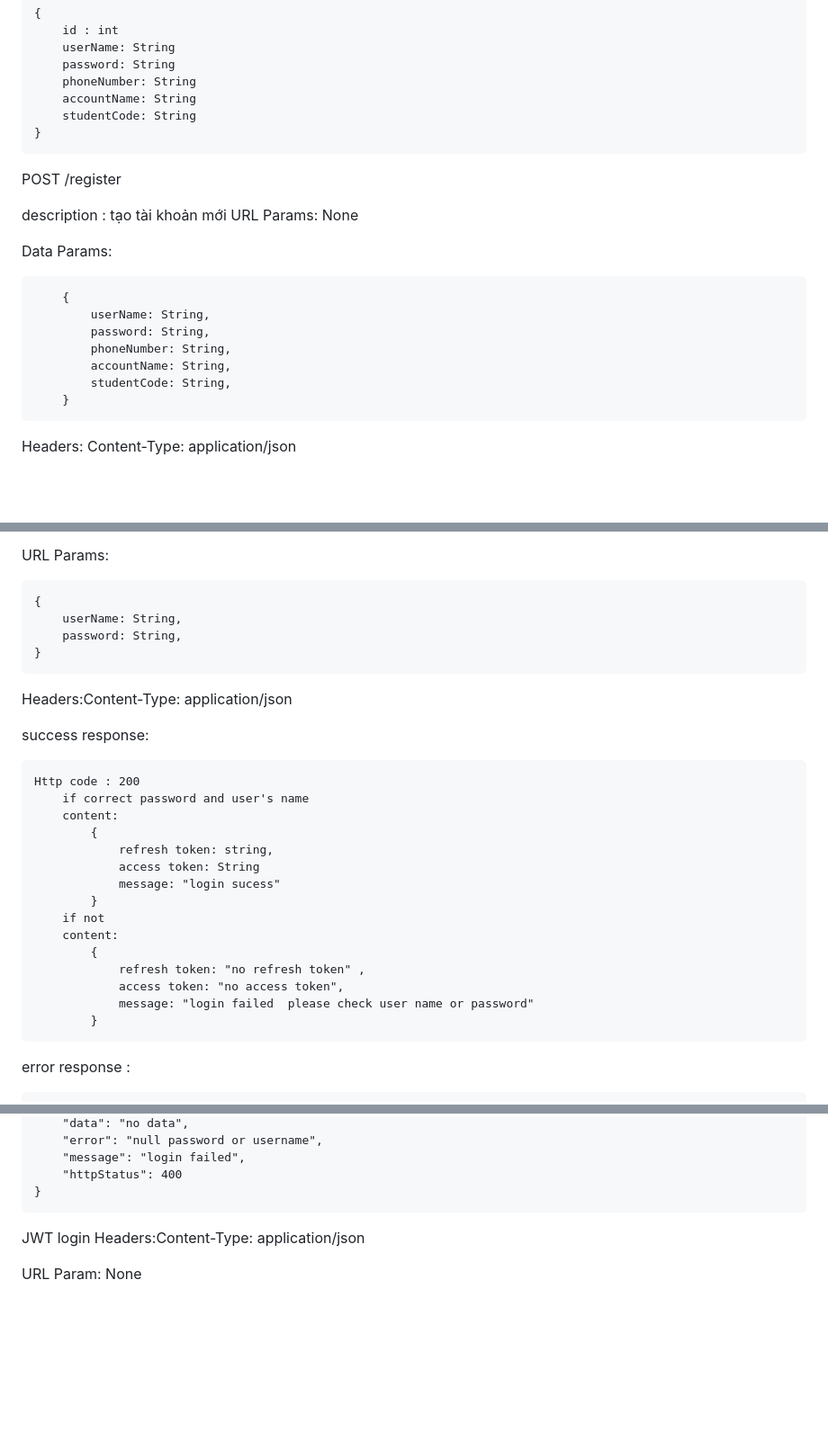
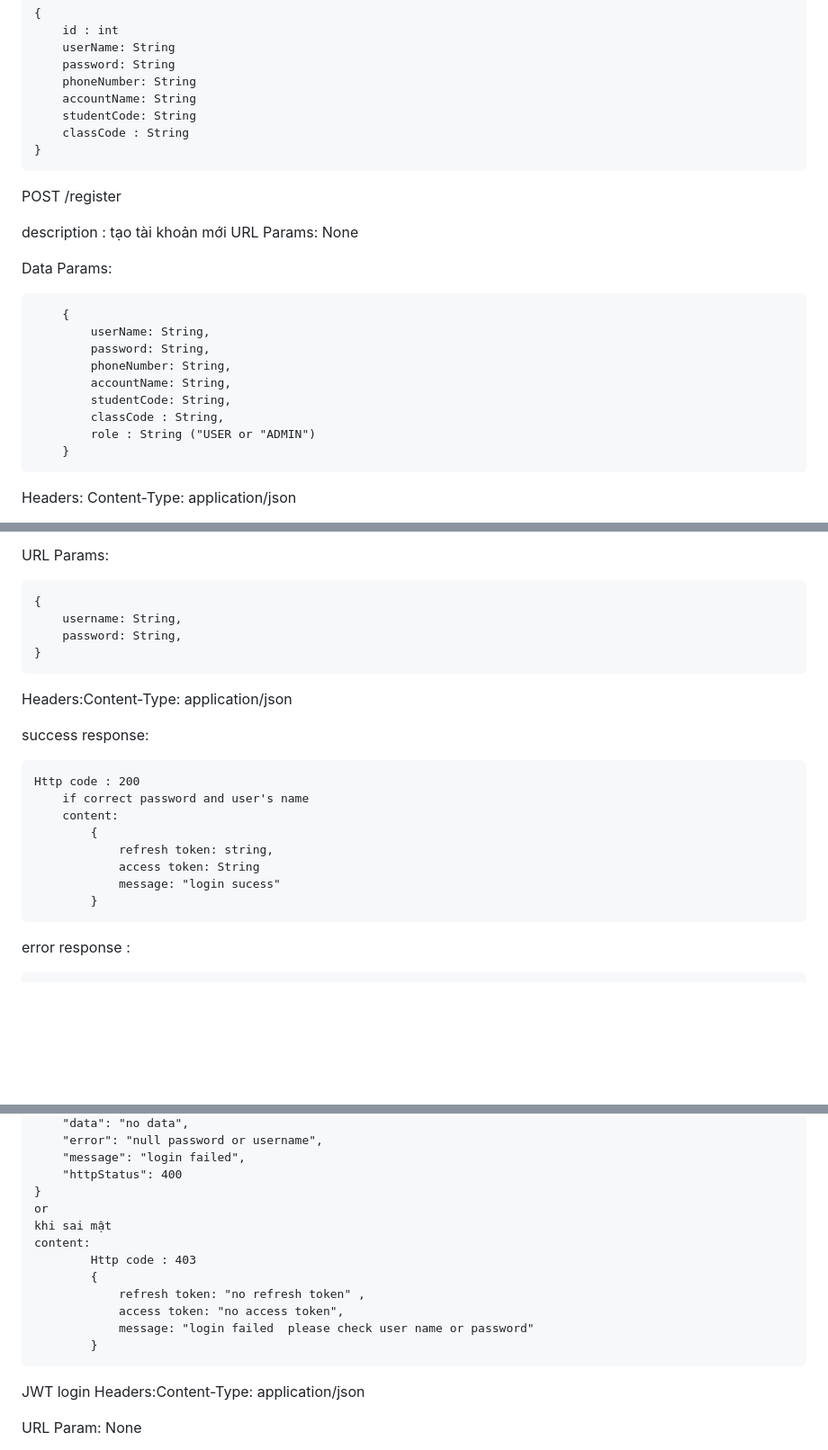
Before and after one commit to duynpce/exchange_slot_project, a Markdown page: API_contract.md, 3 parts joined by grey strips. Shown at 90% size. Drawn GitHub-style; blank space fills up the shorter version.

Commit message:
update API_contract

```diff
--- a/API_contract.md
+++ b/API_contract.md
@@ -9,6 +9,7 @@ Account object
         phoneNumber: String
         accountName: String
         studentCode: String
+        classCode : String
     }
 
 POST /register
@@ -24,6 +25,8 @@ Data Params:
             phoneNumber: String,
             accountName: String,
             studentCode: String,
+            classCode : String,
+            role : String ("USER or "ADMIN")
         }
 
 Headers: Content-Type: application/json
@@ -67,7 +70,7 @@ URL Params: None
 URL Params:
 
     {
-        userName: String,
+        username: String,
         password: String,
     }
 
@@ -82,13 +85,6 @@ success response:
                 refresh token: string,
                 access token: String
                 message: "login sucess"
-            }
-        if not
-        content:
-            {
-                refresh token: "no refresh token" ,
-                access token: "no access token",
-                message: "login failed  please check user name or password"
             }
 
 error response :
@@ -110,6 +106,15 @@ error response :
         "message": "login failed",
         "httpStatus": 400
     }
+    or
+    khi sai mật
+    content:
+            Http code : 403
+            {
+                refresh token: "no refresh token" ,
+                access token: "no access token",
+                message: "login failed  please check user name or password"
+            }
 
 
 JWT login
```
Also changed, not shown: other parts of API_contract.md (+0 -1 lines).
